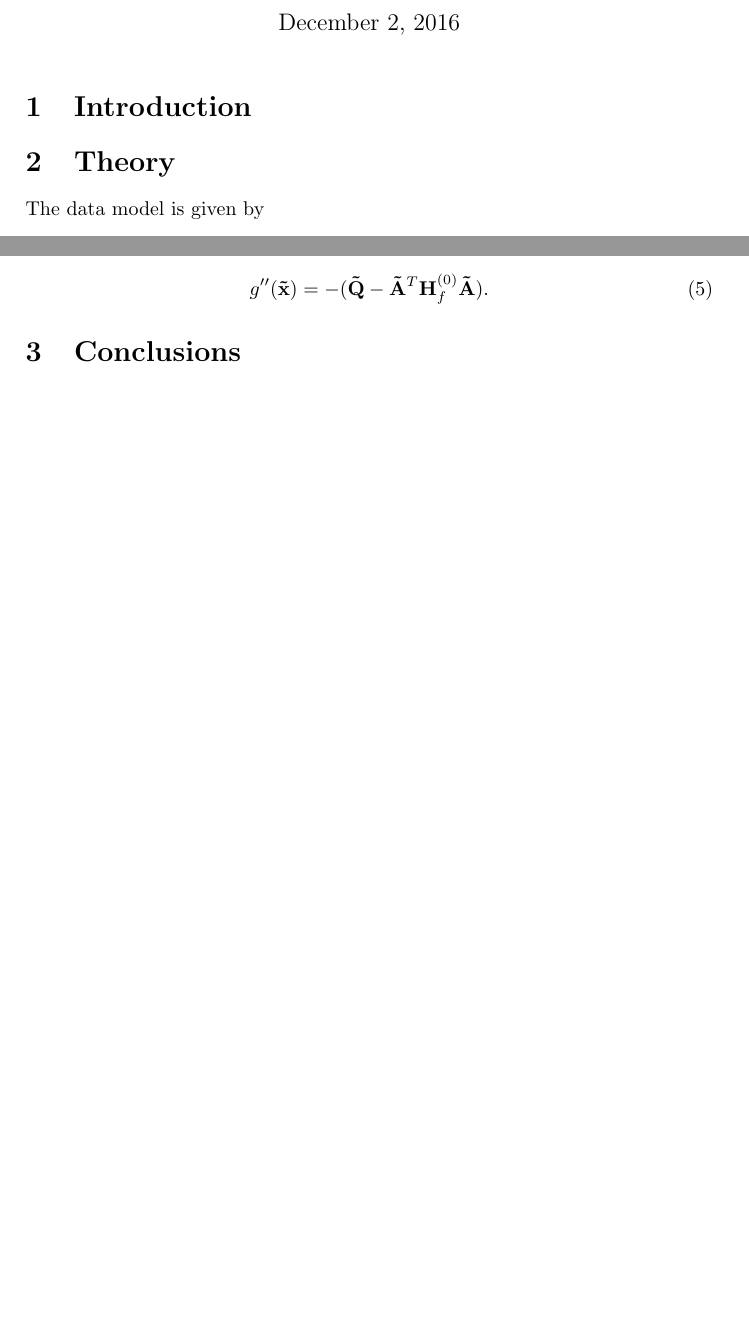
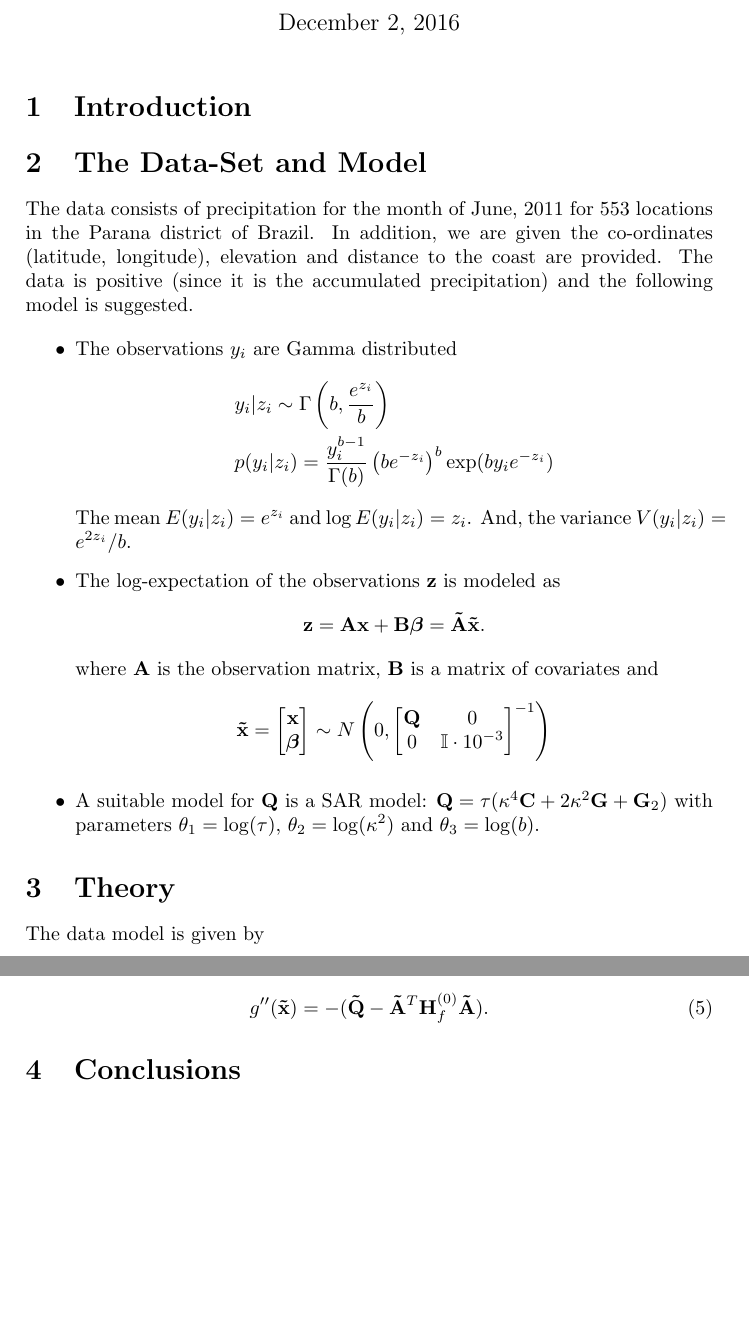
Before and after one commit to nad1g/fmsn20, a LaTeX document (ha2/proj2.tex): two parts of pages 1 and 2 of 2, joined at a grey line, cut so that both start at the same text, the shorter picture padded with empty space. Compiled offline with pdfLaTeX.

Commit message:
more report stuff

```diff
--- a/ha2/proj2.tex
+++ b/ha2/proj2.tex
@@ -3,9 +3,12 @@
 
 %defines
 \def\bY{{\bf Y}}
+\def\bA{{\bf A}}
+\def\bB{{\bf B}}
 \def\bX{{\bf X}}
 \def\bH{{\bf H}}
 \def\bE{{\bf E}}
+\def\bG{{\bf G}}
 \def\bQ{{\bf Q}}
 \def\btQ{{\bf \tilde Q}}
 \def\bC{{\bf C}}
@@ -14,10 +17,12 @@
 \def\bx{{\bf x}}
 \def\bb{{\bf b}}
 \def\by{{\bf y}}
+\def\bz{{\bf z}}
 \def\btx{{\bf{\tilde x}}}
 \def\blambda{{\boldsymbol \lambda}}
 \def\bgamma{{\boldsymbol \gamma}}
 \def\btheta{{\boldsymbol \theta}}
+\def\bbeta{{\boldsymbol \beta}}
 \def\bnu{{\boldsymbol \nu}}
 \def\bmu{{\boldsymbol \mu}}
 \def\sigmaeps{{\sigma_{\epsilon}}}
@@ -31,6 +36,38 @@
 \maketitle
 
 \section{Introduction}
+
+
+\section{The Data-Set and Model}
+The data consists of precipitation for the month of June, 2011 for 553 locations in the Parana district of Brazil. In addition, we are given the co-ordinates (latitude, longitude), elevation and distance to the coast are provided. The data is positive (since it is the accumulated precipitation) and the following model is suggested.
+
+\begin{itemize}
+ \item The observations $y_i$ are Gamma distributed
+ \begin{align*}
+  & y_i|z_i \sim \Gamma \left( b , \frac{e^{z_i}}{b}\right) \\
+  & p(y_i|z_i) = \frac{y_i^{b-1}}{\Gamma(b)} \left( b e^{-z_i} \right)^b \exp(b y_i e^{-z_i})
+ \end{align*}
+ The mean $E(y_i|z_i) = e^{z_i}$ and $\log E(y_i|z_i) = z_i$. And, the variance $V(y_i|z_i) = e^{2z_i}/b$.
+
+ \item The log-expectation of the observations $\bz$ is modeled as
+ \begin{align*}
+  & \bz = \bA \bx + \bB \bbeta = \btA \btx.
+ \end{align*}
+ where $\bA$ is the observation matrix, $\bB$ is a matrix of covariates and
+ \begin{align*}
+  &\btx = \begin{bmatrix}
+          \bx \\
+          \bbeta
+         \end{bmatrix} \sim
+         N\left( 0, \begin{bmatrix}
+                     \bQ & 0 \\
+                     0 & \mathbb{I} \cdot 10^{-3}
+                    \end{bmatrix}^{-1}
+ \right)
+ \end{align*}
+ \item A suitable model for $\bQ$ is a SAR model: $\bQ = \tau (\kappa^4 \bC + 2\kappa^2 \bG + \bG_2)$ with parameters $\theta_1 = \log (\tau)$,  $\theta_2 = \log (\kappa^2)$  and $\theta_3 = \log(b)$.
+\end{itemize}
+
 
 \section{Theory}
 The data model is given by
```
